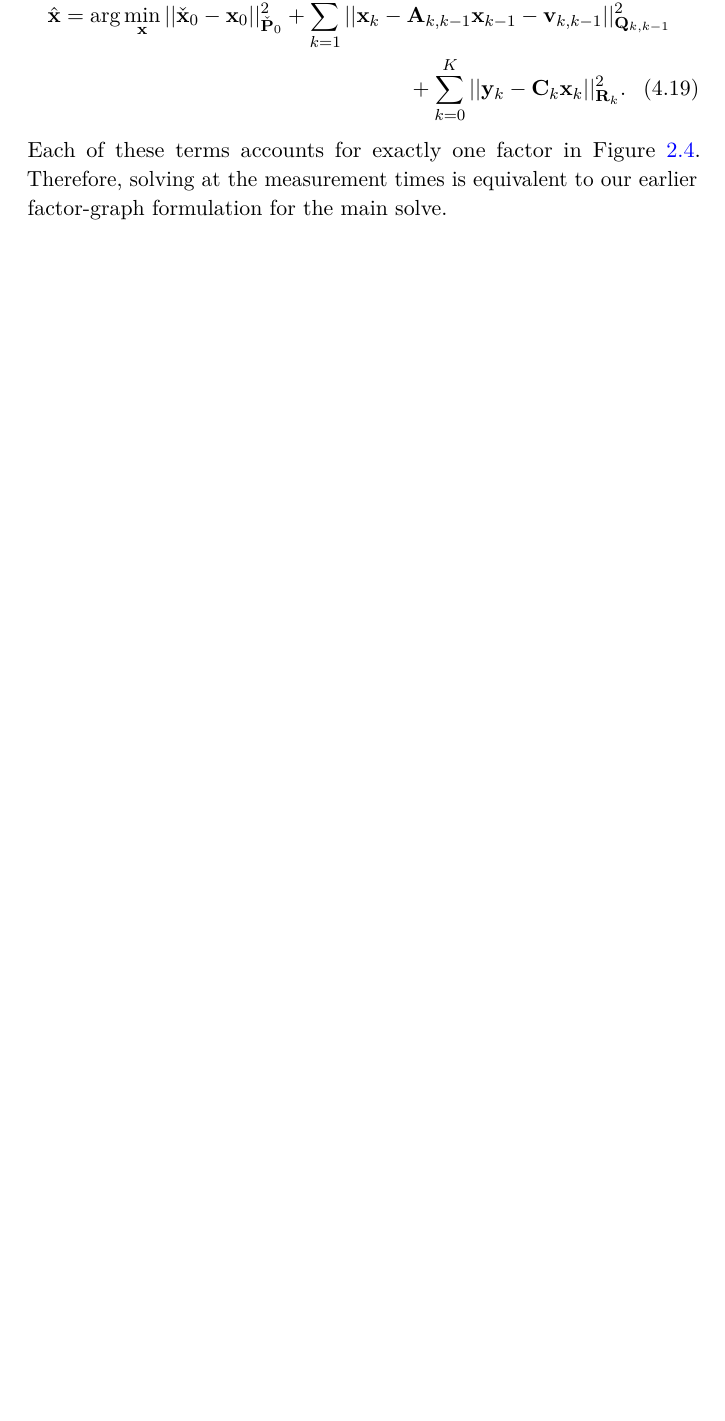
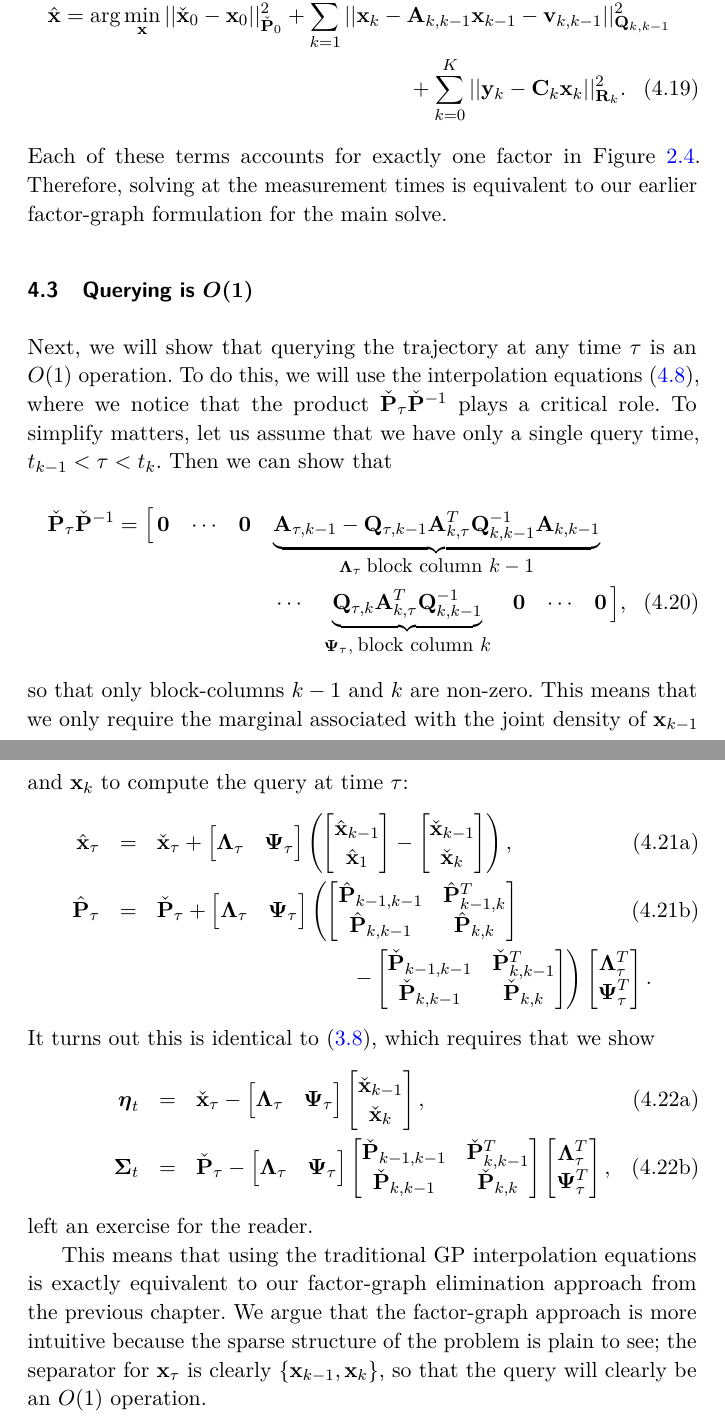
Before and after one commit to utiasASRL/2025-fnt-ctfg, a LaTeX document (latex/main.tex, which reads latex/chap4.tex): part of page 24 of 29 before the commit and two parts of pages 24 and 25 of 30 after it, the two joined at a grey line, cut so that both start at the same text, the shorter picture padded with empty space. Compiled offline with pdfLaTeX; a LaTeX package or settings file that is missing is left out.

Commit message:
chap4 drafted query section...needs checking

```diff
--- a/latex/chap4.tex
+++ b/latex/chap4.tex
@@ -135,3 +135,23 @@ Or, breaking it down by time steps,
 \est{\mbf{x}} = \mbox{arg}\min_{\mbf{x}} || \pri{\mbf{x}}_0 - \mbf{x}_0 ||^2_{\pri{\mbf{P}}_0} + \sum_{k=1}^K || \mbf{x}_k - \mbf{A}_{k,k-1} \mbf{x}_{k-1} - \mbf{v}_{k,k-1} ||^2_{\mbf{Q}_{k,k-1}} \\ + \sum_{k=0}^K || \mbf{y}_k - \mbf{C}_k \mbf{x}_k||^2_{\mbf{R}_k}.
 \end{multline}
 Each of these terms accounts for exactly one factor in Figure~\ref{fig:dtfg2}.  Therefore, solving at the measurement times is equivalent to our earlier factor-graph formulation for the main solve.
+
+\section{Querying is $O(1)$}
+
+Next, we will show that querying the trajectory at any time $\tau$ is an $O(1)$ operation.  To do this, we will use the interpolation equations~\eqref{eq:gpinterp}, where we notice that the product $\pri{\mbf{P}}_\tau \pri{\mbf{P}}^{-1}$ plays a critical role.  To simplify matters, let us assume that we have only a single query time, $t_{k-1} < \tau < t_k$.  Then we can show that
+\begin{multline}
+\pri{\mbf{P}}_\tau \pri{\mbf{P}}^{-1} = \Bigl[ \, \mbf{0} \;\;\; \cdots \;\;\;  \mbf{0} \;\;\; \underbrace{\mbf{A}_{\tau,k-1} - \mbf{Q}_{\tau,k-1} \mbf{A}_{k,\tau}^T \mbf{Q}_{k,k-1}^{-1} \mbf{A}_{k,k-1}}_{\mbs{\Lambda}_\tau\; \mbox{\small block column $k-1$}}  \\  \cdots \;\;\;  \underbrace{\mbf{Q}_{\tau,k} \mbf{A}_{k,\tau}^T \mbf{Q}_{k,k-1}^{-1}}_{\mbs{\Psi}_\tau,\;\mbox{\small block column $k$}}  \;\;\; \mbf{0} \;\;\; \cdots \;\;\; \mbf{0}  \, \Bigr],
+\end{multline}
+so that only block-columns $k-1$ and $k$ are non-zero.  This means that we only require the marginal associated with the joint density of $\mbf{x}_{k-1}$ and $\mbf{x}_k$ to compute the query at time $\tau$:
+\beqn{}
+\est{\mbf{x}}_\tau & = & \pri{\mbf{x}}_\tau + \bbm \mbs{\Lambda}_\tau & \mbs{\Psi}_\tau \ebm \left( \bbm \est{\mbf{x}}_{k-1} \\ \est{\mbf{x}}_{1} \ebm - \bbm \pri{\mbf{x}}_{k-1} \\  \pri{\mbf{x}}_{k} \ebm \right), \label{eq:meaninterp} \\
+\est{\mbf{P}}_\tau & = & \pri{\mbf{P}}_\tau + \bbm \mbs{\Lambda}_\tau & \mbs{\Psi}_\tau \ebm \left( \bbm \est{\mbf{P}}_{k-1,k-1} & \est{\mbf{P}}_{k-1,k}^T \\ \est{\mbf{P}}_{k,k-1} & \est{\mbf{P}}_{k,k} \ebm \right.  \label{eq:covinterp} \\ & & \qquad\qquad\qquad\qquad \quad\left. - \bbm \pri{\mbf{P}}_{k-1,k-1} & \pri{\mbf{P}}_{k,k-1}^T \\ \pri{\mbf{P}}_{k,k-1} & \pri{\mbf{P}}_{k,k} \ebm \right) \bbm \mbs{\Lambda}_\tau^T \\ \mbs{\Psi}_\tau^T \ebm. \nonumber
+\eeqn
+It turns out this is identical to~\eqref{eq:fgquery}, which requires that we show
+\beqn{}
+\mbs{\eta}_t & = & \pri{\mbf{x}}_\tau - \bbm \mbs{\Lambda}_\tau & \mbs{\Psi}_\tau \ebm \bbm \pri{\mbf{x}}_{k-1} \\  \pri{\mbf{x}}_{k} \ebm, \\
+\mbs{\Sigma}_t & = & \pri{\mbf{P}}_\tau - \bbm \mbs{\Lambda}_\tau & \mbs{\Psi}_\tau \ebm \bbm \pri{\mbf{P}}_{k-1,k-1} & \pri{\mbf{P}}_{k,k-1}^T \\ \pri{\mbf{P}}_{k,k-1} & \pri{\mbf{P}}_{k,k} \ebm \bbm \mbs{\Lambda}_\tau^T \\ \mbs{\Psi}_\tau^T \ebm,
+\eeqn
+left an exercise for the reader.
+
+This means that using the traditional \ac{GP} interpolation equations is exactly equivalent to our factor-graph elimination approach from the previous chapter.  We argue that the factor-graph approach is more intuitive because the sparse structure of the problem is plain to see; the separator for $\mbf{x}_\tau$ is clearly $\{ \mbf{x}_{k-1}, \mbf{x}_k\}$, so that the query will clearly be an $O(1)$ operation.
```
Also changed, not shown: latex/chap3.tex (+9 -9 lines), latex/figs/figs.graffle/image71.pdf, latex/figs/figs.graffle/image73.pdf, latex/figs/figs.graffle/image74.pdf, latex/figs/gausselim2.pdf, 3 other files.
